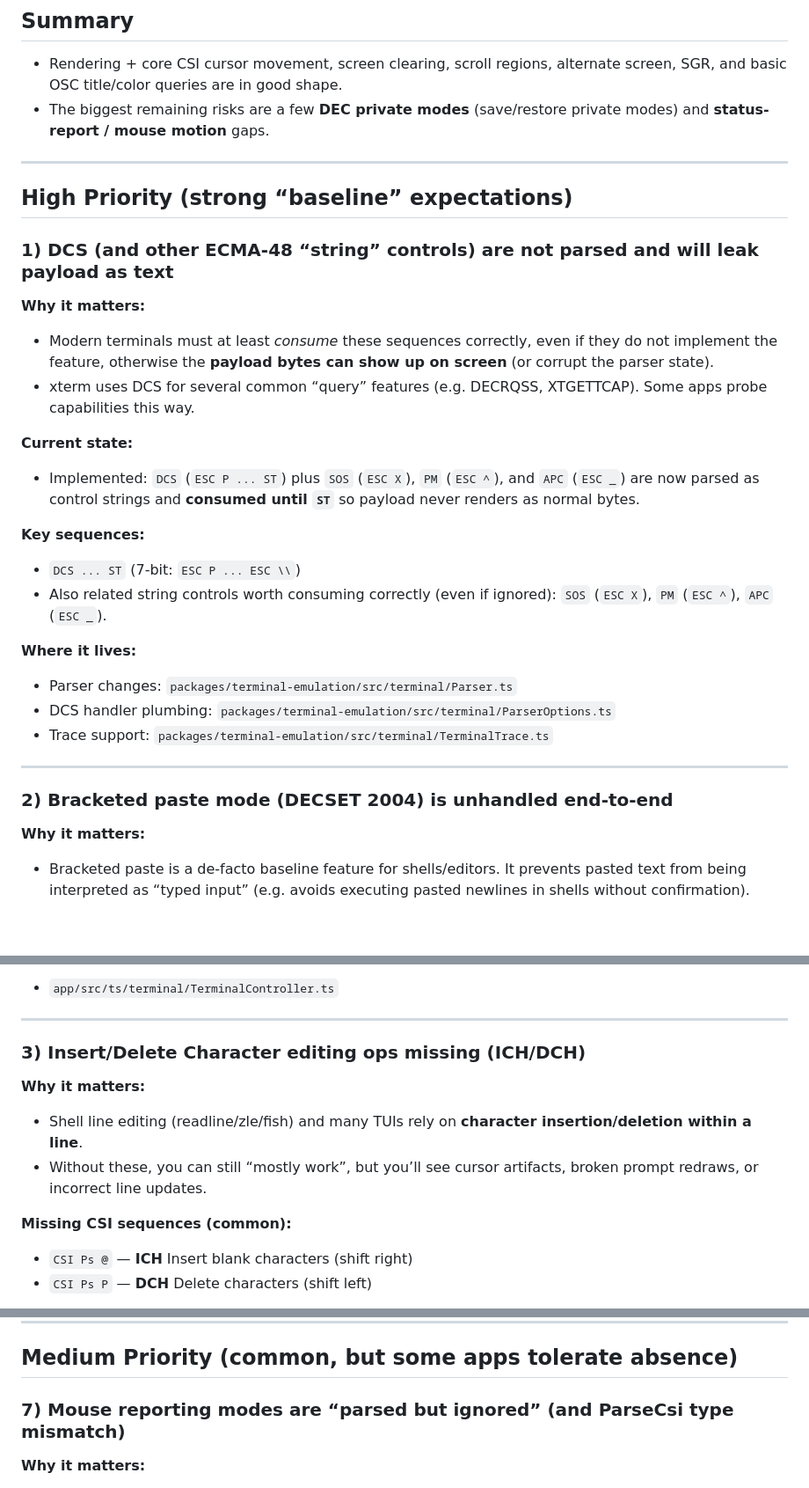
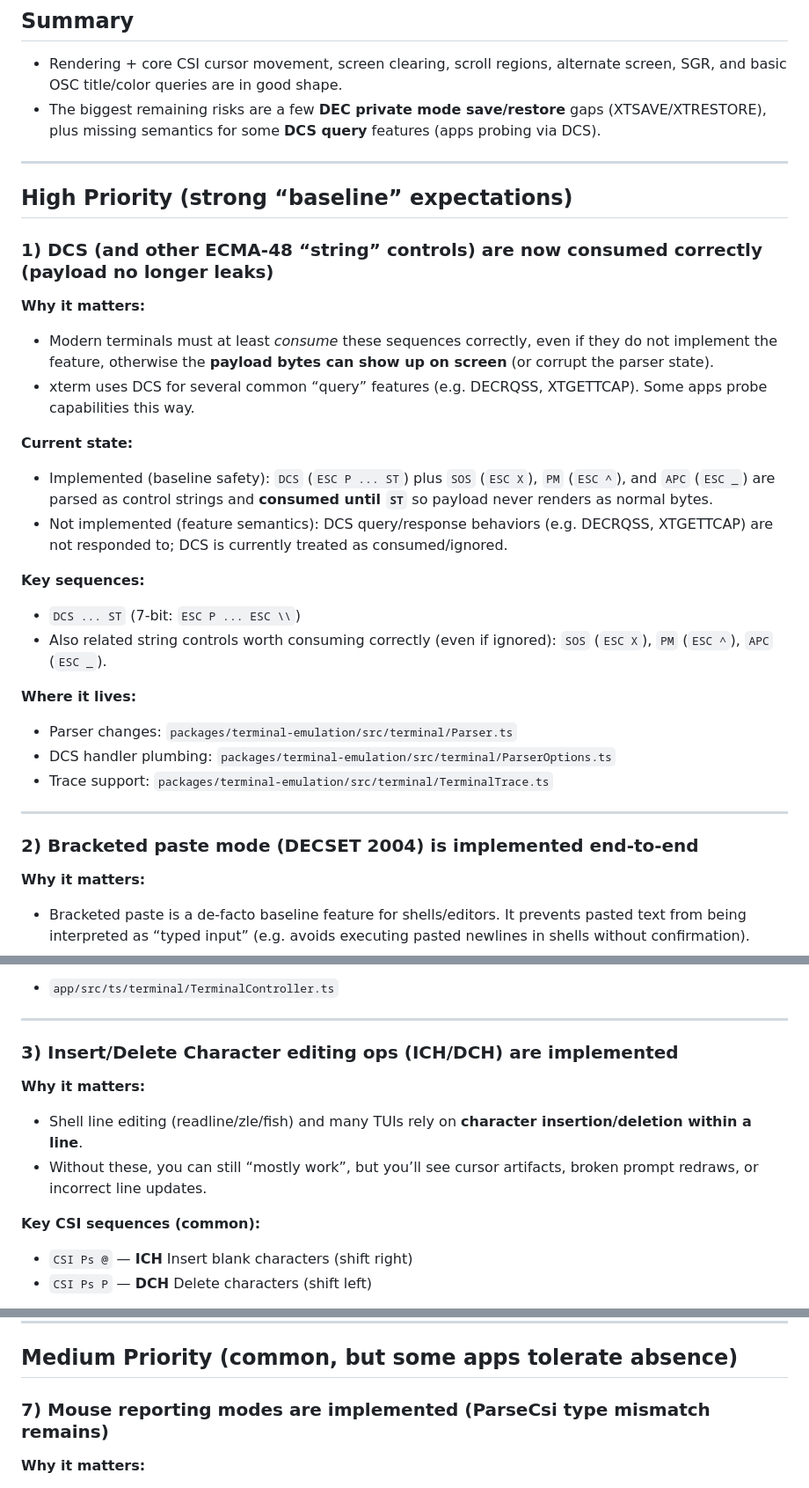
Before and after one commit to meow-sci/cat-ghostty, a Markdown page: catty-web/FEATURE_GAPS.md, 3 parts joined by grey strips. Shown at 88% size. Drawn GitHub-style; blank space fills up the shorter version.

```diff
--- a/catty-web/FEATURE_GAPS.md
+++ b/catty-web/FEATURE_GAPS.md
@@ -7,20 +7,21 @@ I’ve prioritized items that are common in “baseline” terminal emulators (E
 ## Summary
 
 - Rendering + core CSI cursor movement, screen clearing, scroll regions, alternate screen, SGR, and basic OSC title/color queries are in good shape.
-- The biggest remaining risks are a few **DEC private modes** (save/restore private modes) and **status-report / mouse motion** gaps.
+- The biggest remaining risks are a few **DEC private mode save/restore** gaps (XTSAVE/XTRESTORE), plus missing semantics for some **DCS query** features (apps probing via DCS).
 
 ---
 
 ## High Priority (strong “baseline” expectations)
 
-### 1) DCS (and other ECMA-48 “string” controls) are not parsed and will leak payload as text
+### 1) DCS (and other ECMA-48 “string” controls) are now consumed correctly (payload no longer leaks)
 
 **Why it matters:**
 - Modern terminals must at least *consume* these sequences correctly, even if they do not implement the feature, otherwise the **payload bytes can show up on screen** (or corrupt the parser state).
 - xterm uses DCS for several common “query” features (e.g. DECRQSS, XTGETTCAP). Some apps probe capabilities this way.
 
 **Current state:**
-- Implemented: `DCS` (`ESC P ... ST`) plus `SOS` (`ESC X`), `PM` (`ESC ^`), and `APC` (`ESC _`) are now parsed as control strings and **consumed until `ST`** so payload never renders as normal bytes.
+- Implemented (baseline safety): `DCS` (`ESC P ... ST`) plus `SOS` (`ESC X`), `PM` (`ESC ^`), and `APC` (`ESC _`) are parsed as control strings and **consumed until `ST`** so payload never renders as normal bytes.
+- Not implemented (feature semantics): DCS query/response behaviors (e.g. DECRQSS, XTGETTCAP) are not responded to; DCS is currently treated as consumed/ignored.
 
 **Key sequences:**
 - `DCS ... ST` (7-bit: `ESC P ... ESC \\`)
@@ -33,7 +34,7 @@ I’ve prioritized items that are common in “baseline” terminal emulators (E
 
 ---
 
-### 2) Bracketed paste mode (DECSET 2004) is unhandled end-to-end
+### 2) Bracketed paste mode (DECSET 2004) is implemented end-to-end
 
 **Why it matters:**
 - Bracketed paste is a de-facto baseline feature for shells/editors. It prevents pasted text from being interpreted as “typed input” (e.g. avoids executing pasted newlines in shells without confirmation).
@@ -50,13 +51,13 @@ I’ve prioritized items that are common in “baseline” terminal emulators (E
 
 ---
 
-### 3) Insert/Delete Character editing ops missing (ICH/DCH)
+### 3) Insert/Delete Character editing ops (ICH/DCH) are implemented
 
 **Why it matters:**
 - Shell line editing (readline/zle/fish) and many TUIs rely on **character insertion/deletion within a line**.
 - Without these, you can still “mostly work”, but you’ll see cursor artifacts, broken prompt redraws, or incorrect line updates.
 
-**Missing CSI sequences (common):**
+**Key CSI sequences (common):**
 - `CSI Ps @` — **ICH** Insert blank characters (shift right)
 - `CSI Ps P` — **DCH** Delete characters (shift left)
 
@@ -135,7 +136,7 @@ I’ve prioritized items that are common in “baseline” terminal emulators (E
 
 ## Medium Priority (common, but some apps tolerate absence)
 
-### 7) Mouse reporting modes are “parsed but ignored” (and ParseCsi type mismatch)
+### 7) Mouse reporting modes are implemented (ParseCsi type mismatch remains)
 
 **Why it matters:**
 - Vim, less, and many TUIs can use the mouse.
```
Also changed, not shown: other parts of catty-web/FEATURE_GAPS.md (+3 -3 lines), catty-web/TERMINAL_SPEC_COVERAGE.md (+12 -11 lines).
